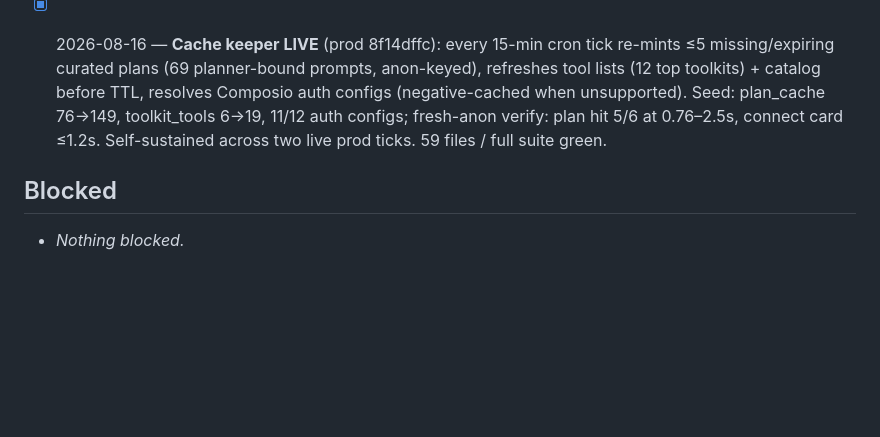
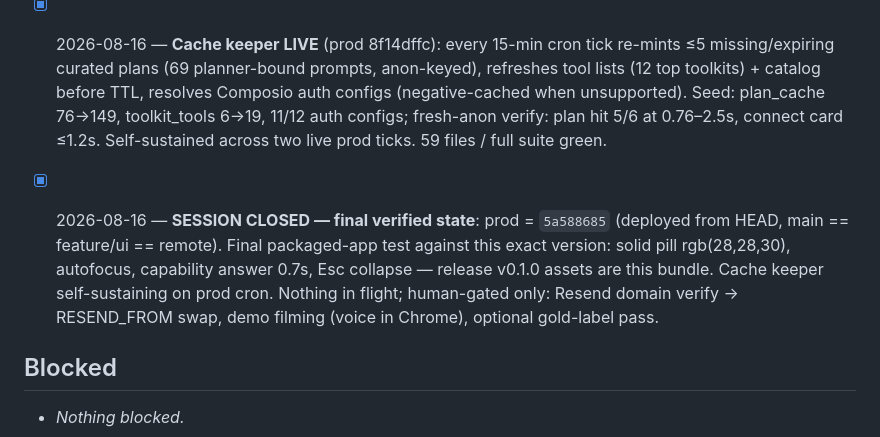
Before and after one commit to Kostia06/citizencall, a Markdown page: PROGRESS.md, the part around the change. GitHub-like rendering; blank space fills up the shorter version.

Commit message:
Progress: session closed, final state

```diff
--- a/PROGRESS.md
+++ b/PROGRESS.md
@@ -129,6 +129,8 @@ before starting work; update it when you finish.
 - [x] 2026-08-16 — Prod at f5fbb451, dark-only, main synced continuously. User's prod account created (their earlier logins were all against local dev D1 — "Invalid email or password" on prod was accurate, not a bug).
 - [x] 2026-08-16 — **Cache keeper LIVE** (prod 8f14dffc): every 15-min cron tick re-mints ≤5 missing/expiring curated plans (69 planner-bound prompts, anon-keyed), refreshes tool lists (12 top toolkits) + catalog before TTL, resolves Composio auth configs (negative-cached when unsupported). Seed: plan_cache 76→149, toolkit_tools 6→19, 11/12 auth configs; fresh-anon verify: plan hit 5/6 at 0.76–2.5s, connect card ≤1.2s. Self-sustained across two live prod ticks. 59 files / full suite green.
 
+- [x] 2026-08-16 — **SESSION CLOSED — final verified state**: prod = `5a588685` (deployed from HEAD, main == feature/ui == remote). Final packaged-app test against this exact version: solid pill rgb(28,28,30), autofocus, capability answer 0.7s, Esc collapse — release v0.1.0 assets are this bundle. Cache keeper self-sustaining on prod cron. Nothing in flight; human-gated only: Resend domain verify → RESEND_FROM swap, demo filming (voice in Chrome), optional gold-label pass.
+
 ## Blocked
 
 - _Nothing blocked._
```
